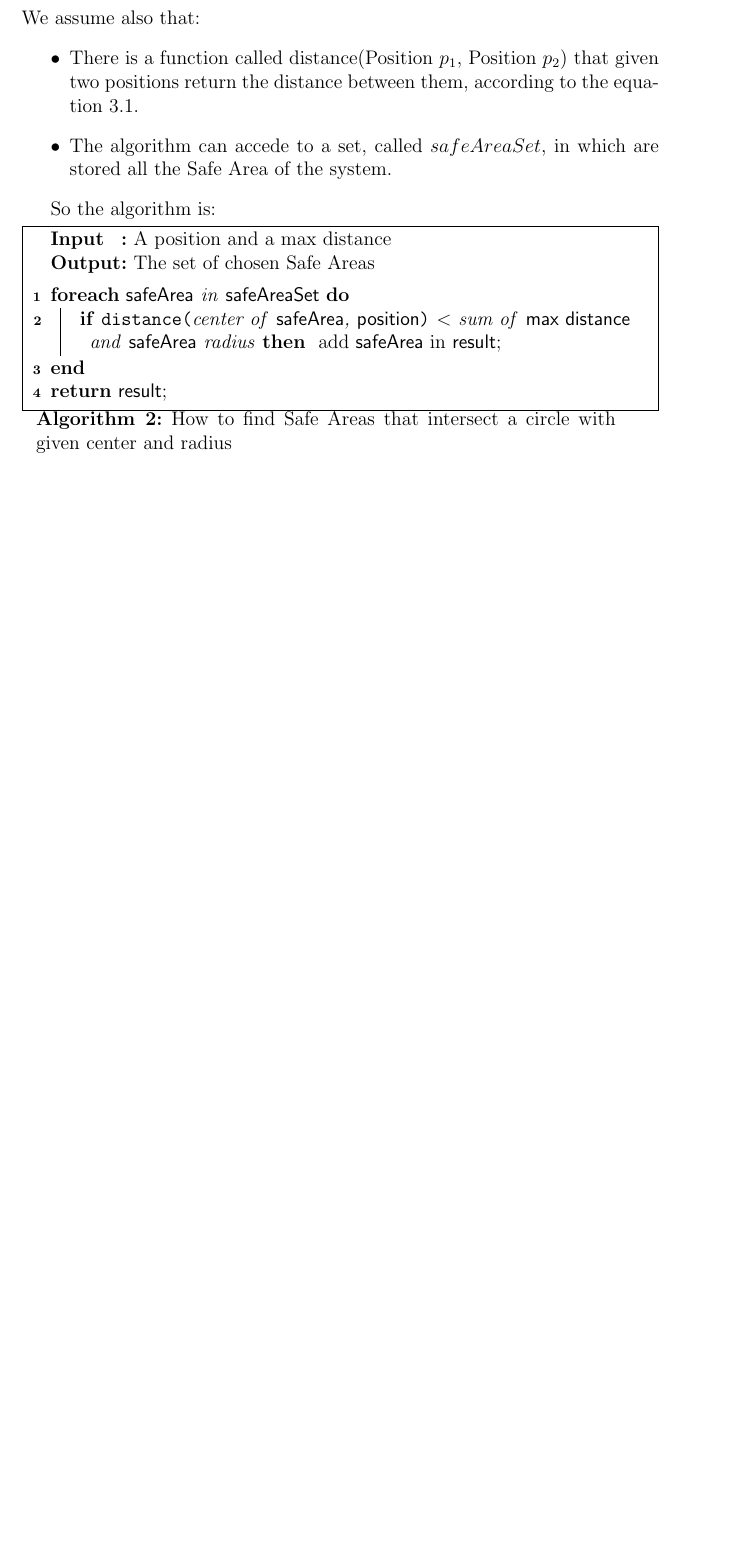
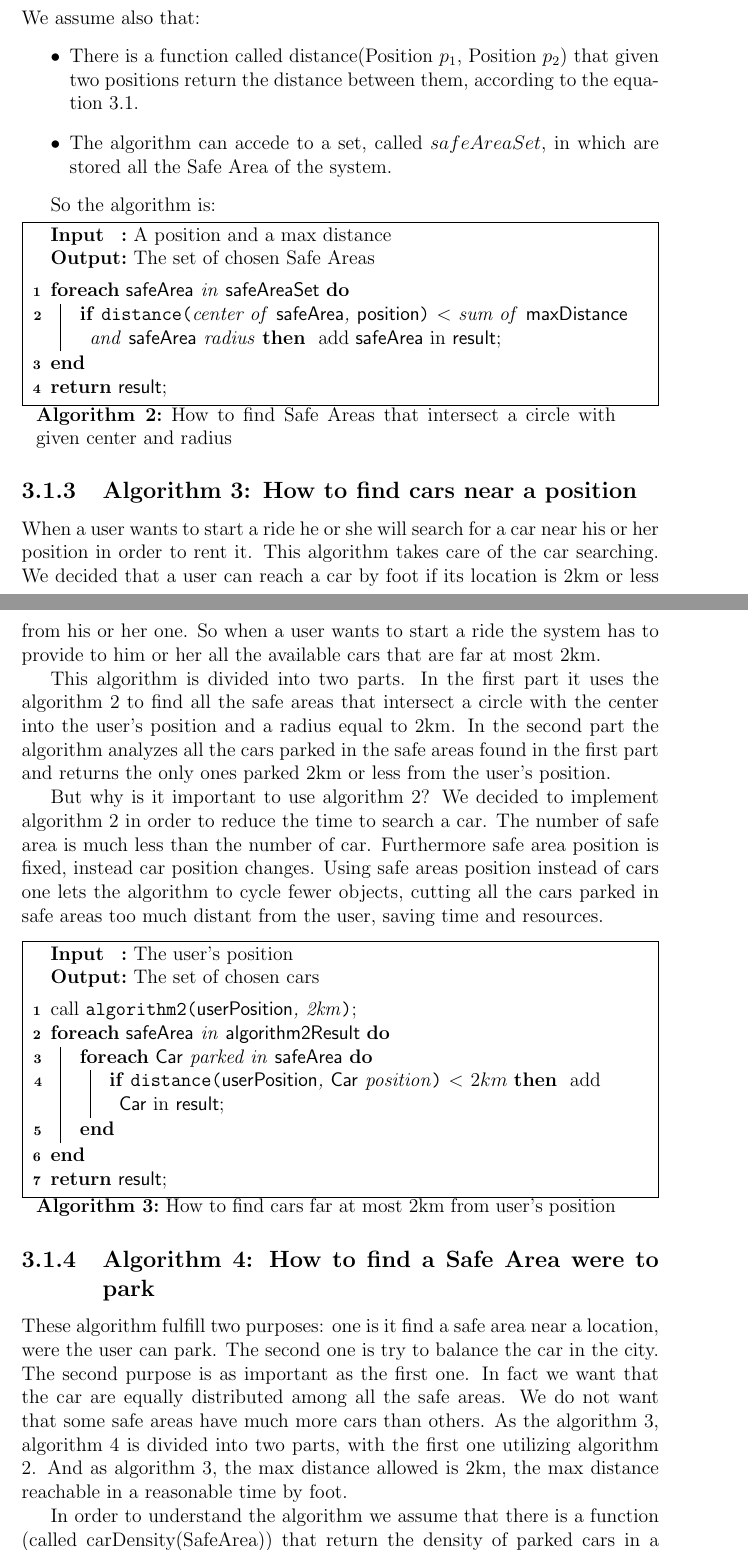
Before and after one commit to marcomiglionico94/Software-Engineering-2-Project, a LaTeX document (src/dd/main.tex, which reads src/dd/algorithms/algorithms.tex): part of page 21 of 26 before the commit and two parts of pages 21 and 22 of 28 after it, the two joined at a grey line, cut so that both start at the same text, the shorter picture padded with empty space. Compiled offline with pdfLaTeX.

Commit message:
Added algorithms 3 and 4

```diff
--- a/src/dd/algorithms/algorithms.tex
+++ b/src/dd/algorithms/algorithms.tex
@@ -80,8 +80,8 @@ So the algorithm is:
 	\SetKwInOut{Input}{Input}
     \SetKwInOut{Output}{Output}
 
-\SetKwData{SA}{safeArea}\SetKwData{SAS}{safeAreaSet}\SetKwData{pos}{position}\SetKwData{Res}{result}\SetKwData{mdis}{max distance}
-\SetKwFunction{dis}{distance}\SetKwFunction{RL}{rideLenght}
+\SetKwData{SA}{safeArea}\SetKwData{SAS}{safeAreaSet}\SetKwData{pos}{position}\SetKwData{Res}{result}\SetKwData{mdis}{maxDistance}
+\SetKwFunction{dis}{distance}
 
 	\Input{A position and a max distance}
 	\Output{The set of chosen Safe Areas}
@@ -94,3 +94,43 @@ add \SA in \Res
 \Return \Res \;
 \caption{How to find Safe Areas that intersect a circle with given center and radius}
 \end{algorithm}
+
+\subsection{Algorithm 3: How to find cars near a position}
+When a user wants to start a ride he or she will search for a car near his or her position in order to rent it. This algorithm takes care of the car searching.
+We decided that a user can reach a car by foot if its location is 2km or less from his or her one. So when a user wants to start a ride the system has to provide to him or her all the available cars that are far at most 2km.
+
+This algorithm is divided into two parts. In the first part it uses the algorithm 2 to find all the safe areas that intersect a circle with the center into the user's position and a radius equal to 2km. In the second part the algorithm analyzes all the cars parked in the safe areas found in the first part and returns the only ones parked 2km or less from the user's position.
+
+But why is it important to use algorithm 2? We decided to implement algorithm 2 in order to reduce the time to search a car. The number of safe area is much less than the number of car. Furthermore safe area position is fixed, instead car position changes. Using safe areas position instead of cars one lets the algorithm to cycle fewer objects, cutting all the cars parked in safe areas too much distant from the user, saving time and resources.
+
+\BlankLine
+\begin{algorithm}[H]
+	\SetKwInOut{Input}{Input}
+    \SetKwInOut{Output}{Output}
+
+\SetKwData{SA}{safeArea}\SetKwData{SAS}{algorithm2Result}\SetKwData{pos}{userPosition}\SetKwData{Res}{result}\SetKwData{car}{Car}
+\SetKwFunction{alg}{algorithm2}\SetKwFunction{RL}{rideLenght}
+
+	\Input{The user's position}
+	\Output{The set of chosen cars}
+	\BlankLine
+
+call \alg{\pos, 2km}\;
+\ForEach{\SA in \SAS}{
+	\ForEach{\car parked in \SA}{
+
+		\lIf{\dis{\pos, \car position} $<$ $2km$}{
+		add \car in \Res
+		}
+	}
+}
+\Return \Res \;
+\caption{How to find cars far at most 2km from user's position}
+\end{algorithm}
+
+
+\subsection{Algorithm 4: How to find a Safe Area were to park}
+These algorithm fulfill two purposes: one is it find a safe area near a location, were the user can park. The second one is try to balance the car in the city. The second purpose is as important as the first one. In fact we want that the car are equally distributed among all the safe areas. We do not want that some safe areas have much more cars than others.
+As the algorithm 3, algorithm 4 is divided into two parts, with the first one utilizing algorithm 2. And as algorithm 3, the max distance allowed is 2km, the max distance reachable in a reasonable time by foot.
+
+In order to understand the algorithm we assume that there is a function (called carDensity(SafeArea)) that return the density of parked cars in a given safe area (the ratio between number of cars parked in that safe area and the area of the safe area).
```
Also changed, not shown: src/dd/algorithms/algorithms.tex (27 more changed lines).
